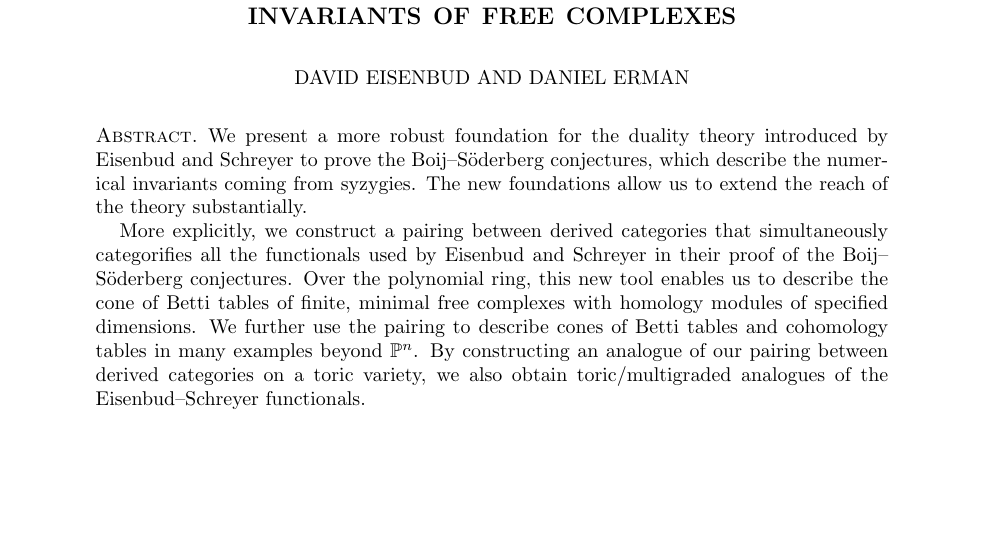
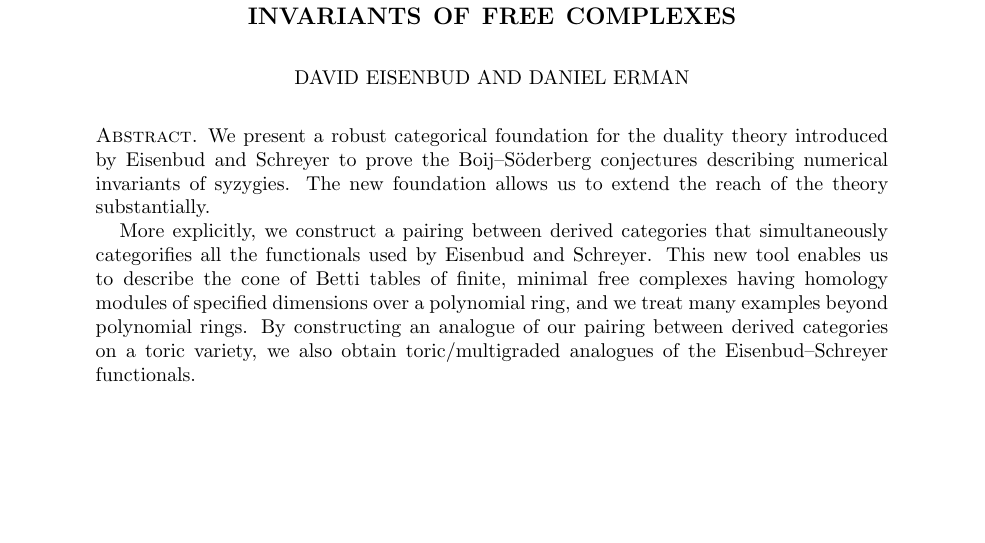
Before and after one commit to Macaulay2/Workshop-2011-IMA, a LaTeX paper (TensorComplexes/Categorified/Generalized_BS_theory.tex): part of page 1 of 33, cut so that both start at the same text, the shorter picture padded with empty space. Compiled offline with pdfLaTeX.

Commit message:
some small corrections
git-svn-id: svn://svn.macaulay2.com/Macaulay2/workshops/IMA-2011@14568 a8012f80-5f13-0410-8dc0-eb77bd940c0d

```diff
--- a/TensorComplexes/Categorified/Generalized_BS_theory.tex
+++ b/TensorComplexes/Categorified/Generalized_BS_theory.tex
@@ -180,12 +180,12 @@
 %
 %This new tool enables us to describe the cone of Betti tables of finite, minimal free complexes of $S$-modules with homology modules of specified dimensions and  to describe cones of Betti tables and cohomology tables in many examples beyond $\PP^n$. We also construct an analogue of our pairing between derived categories on a toric variety, which yields toric/multigraded analogues of the Eisenbud--Schreyer functionals.
 
-We present a more robust foundation for the duality theory introduced by Eisenbud and Schreyer to prove the \BS conjectures, which describe the numerical invariants coming from syzygies.
-The new foundations allow us to extend the reach of the theory substantially.
+We present a robust categorical foundation for the duality theory introduced by Eisenbud and Schreyer to prove the \BS conjectures describing numerical invariants of syzygies.
+The new foundation allows us to extend the reach of the theory substantially.
 
 More explicitly, we construct a pairing between derived categories that
-simultaneously categorifies all the functionals used by Eisenbud and Schreyer in their proof of the \BS conjectures.
-Over the polynomial ring, this new tool enables us to describe the cone of Betti tables of finite, minimal free complexes with homology modules of specified dimensions.  We further use the pairing to describe cones of Betti tables and cohomology tables in many examples beyond $\PP^n$.  By constructing an analogue of our pairing between derived categories on a toric variety, we also obtain toric/multigraded analogues of the Eisenbud--Schreyer functionals.
+simultaneously categorifies all the functionals used by Eisenbud and Schreyer.
+This new tool enables us to describe the cone of Betti tables of finite, minimal free complexes  having homology modules of specified dimensions over a polynomial ring, and we treat many examples beyond polynomial rings.  By constructing an analogue of our pairing between derived categories on a toric variety, we also obtain toric/multigraded analogues of the Eisenbud--Schreyer functionals.
 
 \end{abstract}
 
```
